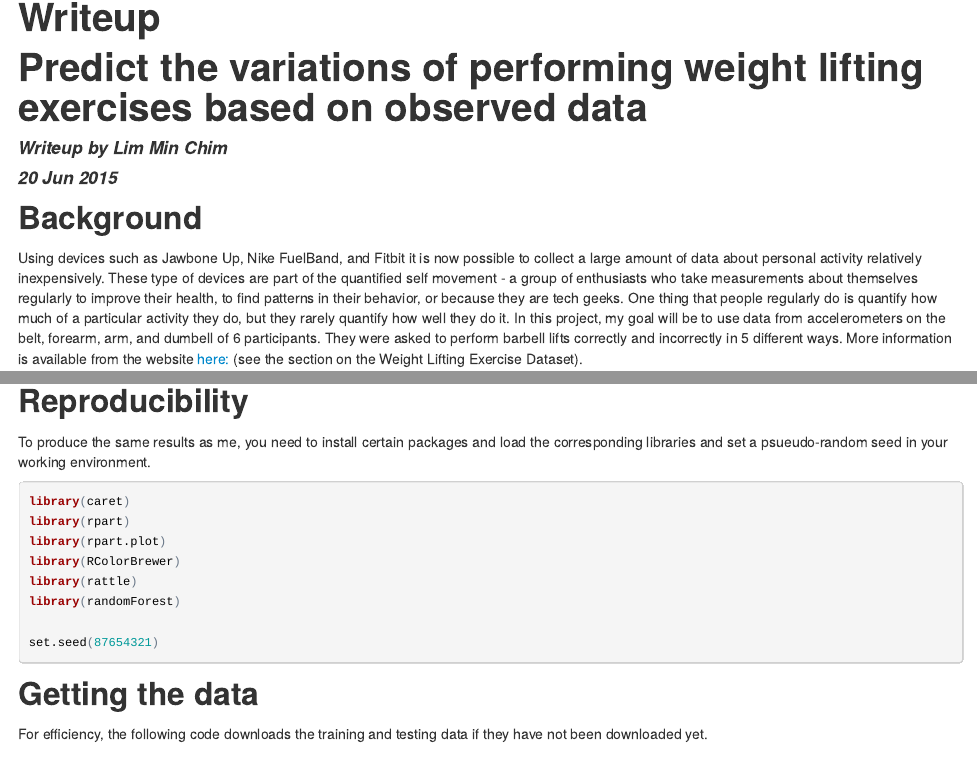
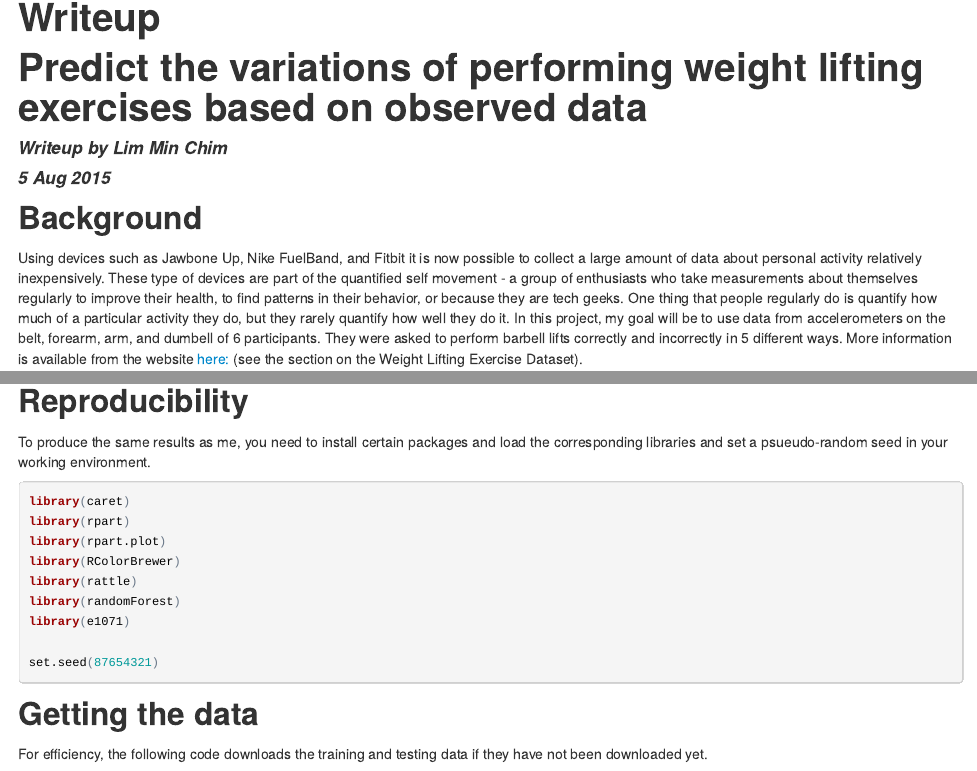
Before and after one commit to limminchim/PA81, an R Markdown document (pml-report.Rmd): the page in a window 1100 px wide, from its top, and a second part further down, joined at a grey line. The pictures show the output file pml-report.html that the author committed with the source, opened offline.

Commit message:
Updated
Updated

````diff
--- a/pml-report.Rmd
+++ b/pml-report.Rmd
@@ -1,7 +1,7 @@
 ---
 title: "Coursera Practical Machine Learning - Project Writeup"
 author: "Writeup by Lim Min Chim"
-date: "20 Jun 2015"
+date: "5 Aug 2015"
 output:
   html_document:
         keep_md: true
@@ -46,6 +46,7 @@ library(rpart.plot)
 library(RColorBrewer)
 library(rattle)
 library(randomForest)
+library(e1071)
 
 set.seed(87654321)
 ```
````
Also changed, not shown: pml-report.html, pml-report.md, pml-report_files/figure-html/unnamed-chunk-9-1.png, 1 other file.
